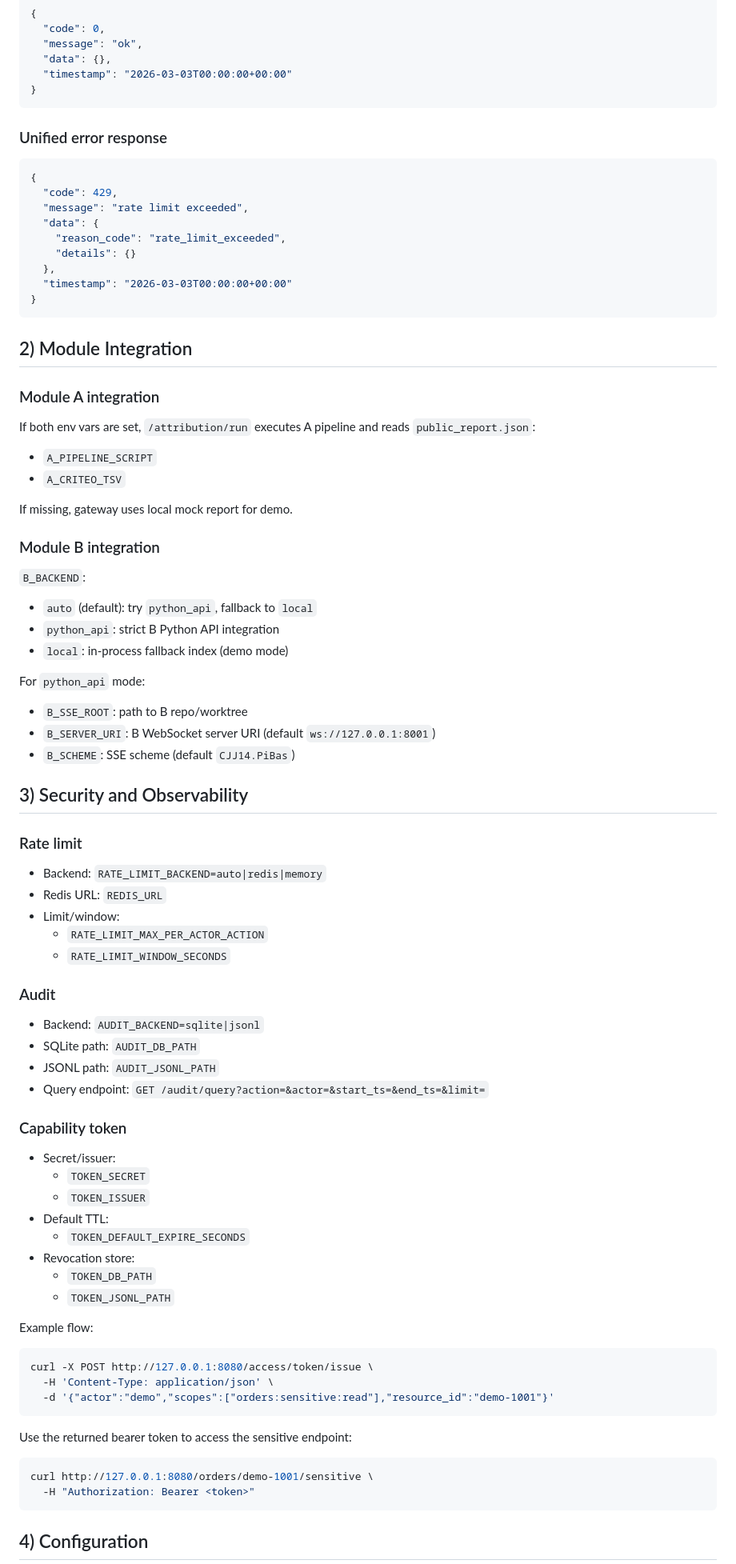
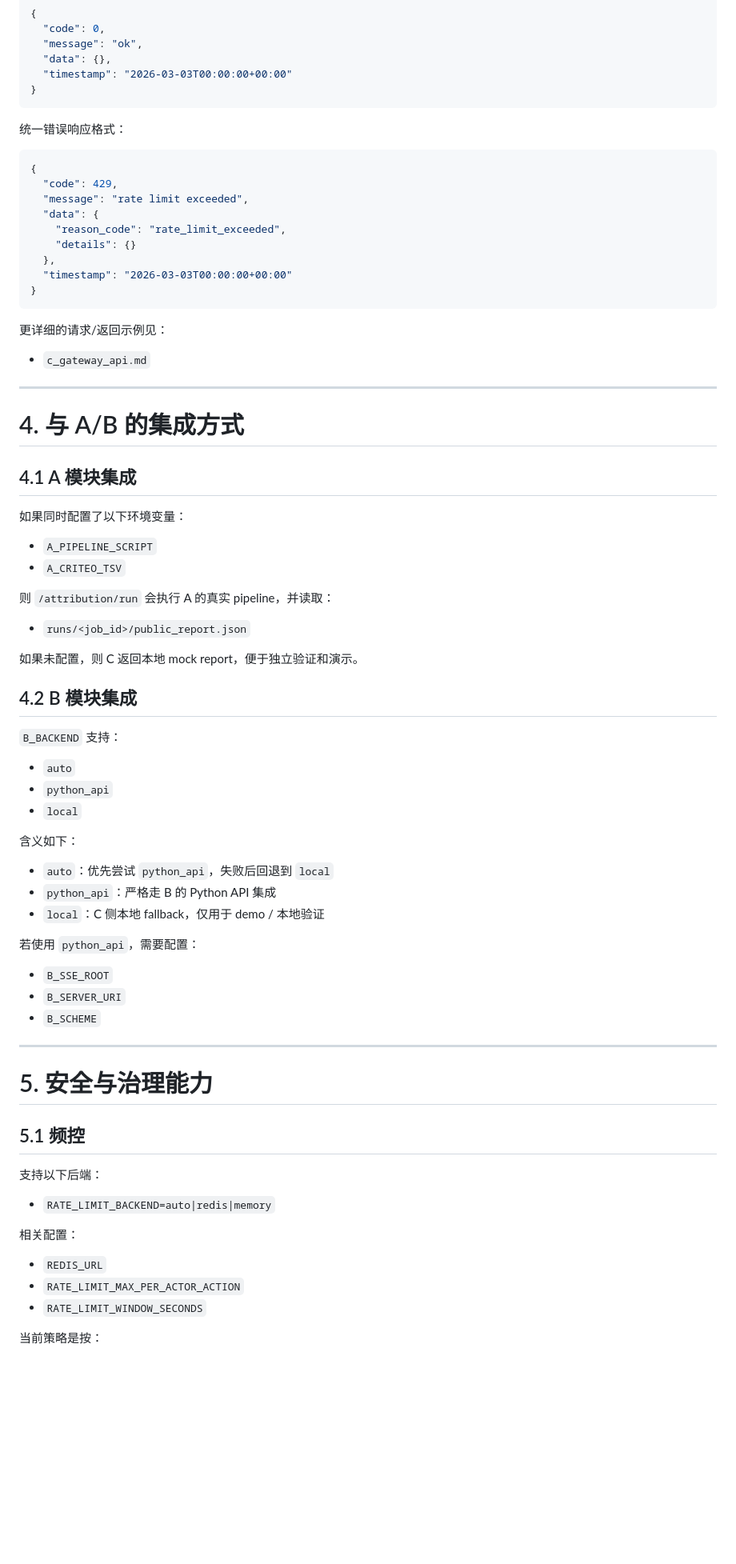
Before and after one commit to llvanion/seccomp-privacy-platform, a Markdown page: README.md, the part around one of its changes. Shown at 80% size. Rendered like a GitHub page; blank space fills up the shorter version.

````diff
--- a/README.md
+++ b/README.md
@@ -37,7 +147,7 @@ It also provides:
 }
 ```
 
-### Unified error response
+统一错误响应格式：
 
 ```json
 {
@@ -51,73 +161,62 @@ It also provides:
 }
 ```
 
-## 2) Module Integration
+更详细的请求/返回示例见：
 
-### Module A integration
+- `c_gateway_api.md`
 
-If both env vars are set, `/attribution/run` executes A pipeline and reads `public_report.json`:
+---
+
+# 4. 与 A/B 的集成方式
+
+## 4.1 A 模块集成
+
+如果同时配置了以下环境变量：
 
 - `A_PIPELINE_SCRIPT`
 - `A_CRITEO_TSV`
 
-If missing, gateway uses local mock report for demo.
+则 `/attribution/run` 会执行 A 的真实 pipeline，并读取：
 
-### Module B integration
+- `runs/<job_id>/public_report.json`
 
-`B_BACKEND`:
+如果未配置，则 C 返回本地 mock report，便于独立验证和演示。
 
-- `auto` (default): try `python_api`, fallback to `local`
-- `python_api`: strict B Python API integration
-- `local`: in-process fallback index (demo mode)
+## 4.2 B 模块集成
 
-For `python_api` mode:
+`B_BACKEND` 支持：
 
-- `B_SSE_ROOT`: path to B repo/worktree
-- `B_SERVER_URI`: B WebSocket server URI (default `ws://127.0.0.1:8001`)
-- `B_SCHEME`: SSE scheme (default `CJJ14.PiBas`)
+- `auto`
+- `python_api`
+- `local`
 
-## 3) Security and Observability
+含义如下：
 
-### Rate limit
+- `auto`：优先尝试 `python_api`，失败后回退到 `local`
+- `python_api`：严格走 B 的 Python API 集成
+- `local`：C 侧本地 fallback，仅用于 demo / 本地验证
 
-- Backend: `RATE_LIMIT_BACKEND=auto|redis|memory`
-- Redis URL: `REDIS_URL`
-- Limit/window:
-  - `RATE_LIMIT_MAX_PER_ACTOR_ACTION`
-  - `RATE_LIMIT_WINDOW_SECONDS`
+若使用 `python_api`，需要配置：
 
-### Audit
+- `B_SSE_ROOT`
+- `B_SERVER_URI`
+- `B_SCHEME`
 
-- Backend: `AUDIT_BACKEND=sqlite|jsonl`
-- SQLite path: `AUDIT_DB_PATH`
-- JSONL path: `AUDIT_JSONL_PATH`
-- Query endpoint: `GET /audit/query?action=&actor=&start_ts=&end_ts=&limit=`
+---
 
-### Capability token
+# 5. 安全与治理能力
 
-- Secret/issuer:
-  - `TOKEN_SECRET`
-  - `TOKEN_ISSUER`
-- Default TTL:
-  - `TOKEN_DEFAULT_EXPIRE_SECONDS`
-- Revocation store:
-  - `TOKEN_DB_PATH`
-  - `TOKEN_JSONL_PATH`
+## 5.1 频控
 
-Example flow:
+支持以下后端：
 
-```bash
-curl -X POST http://127.0.0.1:8080/access/token/issue \
-  -H 'Content-Type: application/json' \
-  -d '{"actor":"demo","scopes":["orders:sensitive:read"],"resource_id":"demo-1001"}'
-```
+- `RATE_LIMIT_BACKEND=auto|redis|memory`
 
-Use the returned bearer token to access the sensitive endpoint:
+相关配置：
 
-```bash
-curl http://127.0.0.1:8080/orders/demo-1001/sensitive \
-  -H "Authorization: Bearer <token>"
-```
+- `REDIS_URL`
+- `RATE_LIMIT_MAX_PER_ACTOR_ACTION`
+- `RATE_LIMIT_WINDOW_SECONDS`
 
-## 4) Configuration
+当前策略是按：
 
````
Also changed, not shown: other parts of README.md (+300 -34 lines).
